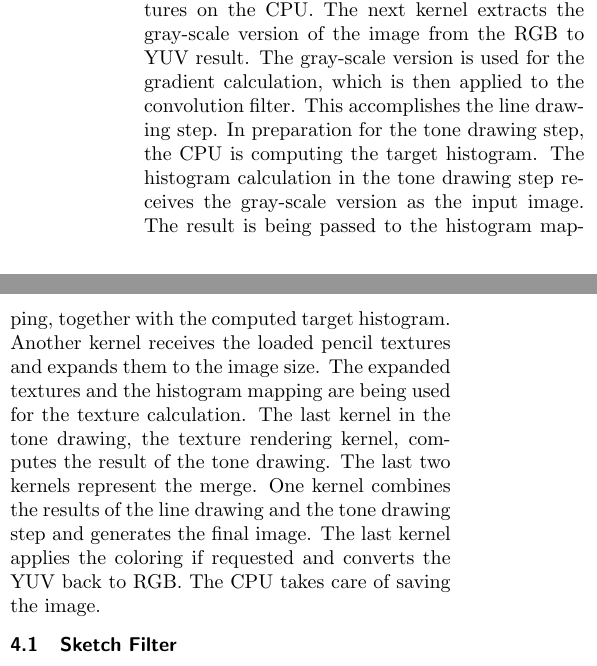
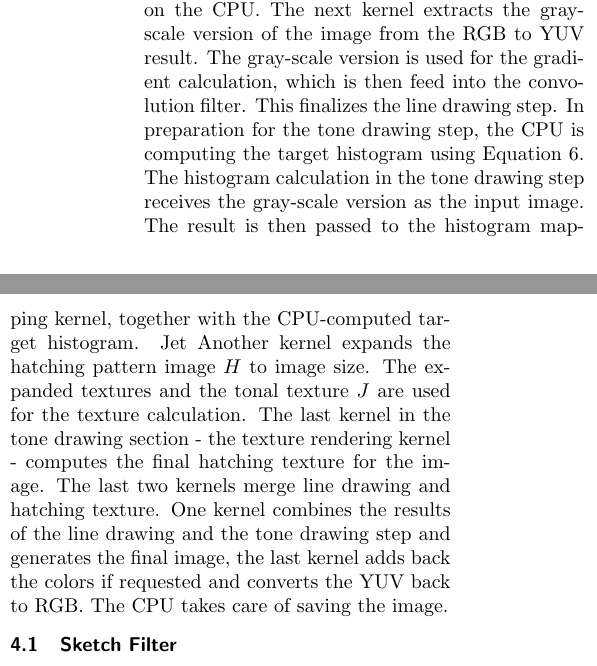
Before and after one commit to sburnicki/image-pencil-filter, a LaTeX document (doc/report/ScetchFilter.tex, which reads doc/report/gpu-implementation.tex): two parts of the columns of page 7 of 10, joined at a grey line, cut so that both start at the same text. Compiled offline with pdfLaTeX.

Commit message:
Started corrections in gpu-implementation.tex

```diff
--- a/doc/report/gpu-implementation.tex
+++ b/doc/report/gpu-implementation.tex
@@ -12,19 +12,20 @@ The first step loads the image, which happens on the CPU.  The conversion of
 the image from RGB to YUV on the GPU is run in parallel with the loading of the
 pencil textures on the CPU.  The next kernel extracts the gray-scale version of
 the image from the RGB to YUV result.  The gray-scale version is used for the
-gradient calculation, which is then applied to the convolution filter.  This
-accomplishes the line drawing step.  In preparation for the tone drawing step,
-the CPU is computing the target histogram.  The histogram calculation in the
-tone drawing step receives the gray-scale version as the input image.  The
-result is being passed to the histogram mapping, together with the computed
-target histogram.  Another kernel receives the loaded pencil textures and
-expands them to the image size.  The expanded textures and the histogram
-mapping are being used for the texture calculation.  The last kernel in the
-tone drawing, the texture rendering kernel, computes the result of the tone
-drawing.  The last two kernels represent the merge.  One kernel combines the
-results of the line drawing and the tone drawing step and generates the final
-image.  The last kernel applies the coloring if requested and converts the YUV
-back to RGB.  The CPU takes care of saving the image.
+gradient calculation, which is then feed into the convolution filter.  This
+finalizes the line drawing step.  In preparation for the tone drawing step,
+the CPU is computing the target histogram using \autoref{eq:p}.  The histogram
+calculation in the tone drawing step receives the gray-scale version as the
+input image.  The result is then passed to the histogram mapping kernel,
+together with the CPU-computed target histogram. Jet Another kernel expands the
+hatching pattern image $H$ to image size.  The expanded textures and the
+tonal texture $J$ are used for the texture calculation.  The last kernel
+in the tone drawing section - the texture rendering kernel - computes the final
+hatching texture for the image.  The last two kernels merge line drawing and
+hatching texture. One kernel combines the results of the line drawing and the
+tone drawing step and generates the final image, the last kernel adds back the
+colors if requested and converts the YUV back to RGB. The CPU takes care of
+saving the image.
 
 \subsection{Sketch Filter}
 Calculating the grayscale image $I_g$ and Gradient $G$ on the GPU is no big
```
